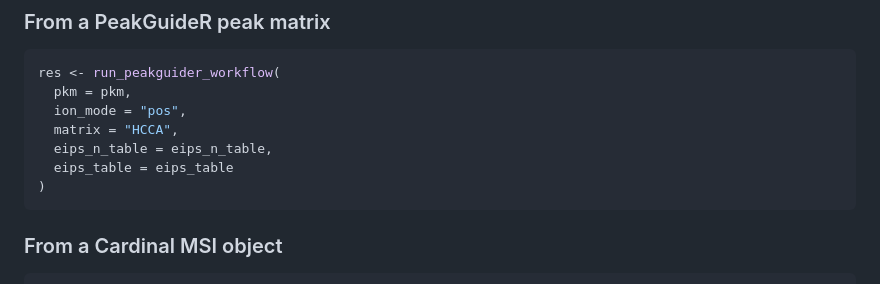
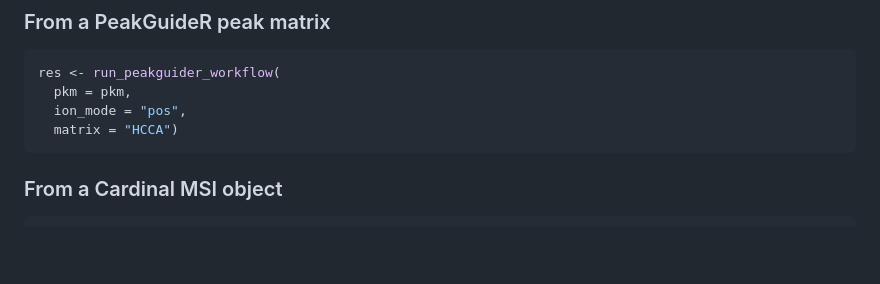
Before and after one commit to nadiamolto/PeakGuideR, a Markdown page: README.md, the part around the change. Drawn GitHub-style; blank space fills up the shorter version.

Commit message:
Removing unnecessary params in the main function

````diff
--- a/README.md
+++ b/README.md
@@ -30,10 +30,7 @@ object.
 res <- run_peakguider_workflow(
   pkm = pkm,
   ion_mode = "pos",
-  matrix = "HCCA",
-  eips_n_table = eips_n_table,
-  eips_table = eips_table
-)
+  matrix = "HCCA")
 ```
 
 ### From a Cardinal MSI object
````
